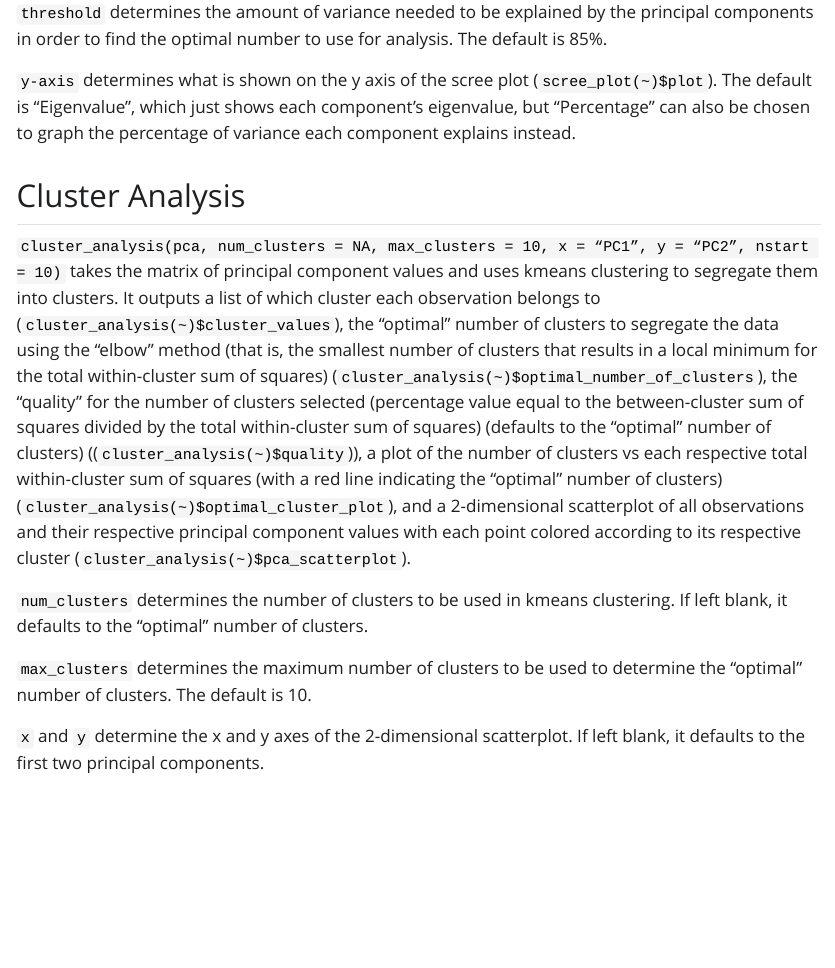
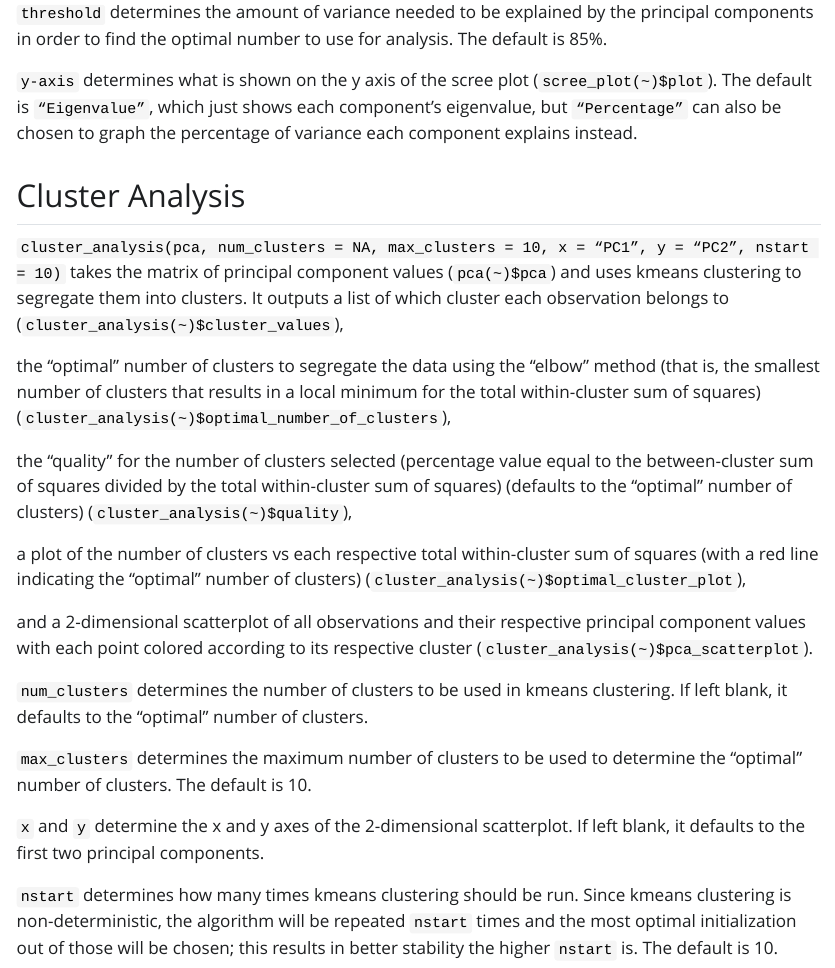
Before and after one commit to babcockchrism/collaborative-data-science, a Quarto document (vignette.qmd): the page in a window 1100 px wide, from 910 px down before the commit and from 1170 px down after it, so that both start at the same text. The pictures show the output file vignette.html that the author committed with the source, opened offline; Quarto's library style sheets are replaced by a plain one without menus.

Commit message:
added nstart to vignette and reformatted the paragraphs for better readability

```diff
--- a/vignette.qmd
+++ b/vignette.qmd
@@ -17,18 +29,32 @@
 
 ## Scree Plot
 
-<code>scree_plot(eigen_values, threshold = 85, y_axis = "Eigenvalue")</code> takes the matrix of eigenvalues from a principal component analysis dataset (<code>pca(\~)\$eigen_values</code>) and generates a "scree plot" (<code>scree_plot(\~)\$plot</code>) of principal component vs its respective eigenvalue (<code>pca(\~)\$eigen_values</code>). It then determines the "optimal" number of principal components to use for analysis (that is, the minimum number of principal components needed to explain the "threshold" percent of variance in the dataset). It also outputs this "optimal" number of components (<code>pca(\~)\$optimal_number_of_components</code>) and a matrix of the percentage of variance each principal component explains (<code>pca(\~)\$percentage_of_variance_explained</code>).
+<code>scree_plot(eigen_values, threshold = 85, y_axis = "Eigenvalue")</code> takes the matrix of eigenvalues from a principal component analysis dataset (<code>pca(\~)\$eigen_values</code>) and generates a "scree plot" (<code>scree_plot(\~)\$plot</code>) of principal component vs its respective eigenvalue (<code>pca(\~)\$eigen_values</code>).
+
+It then determines the "optimal" number of principal components to use for analysis (that is, the minimum number of principal components needed to explain the "threshold" percent of variance in the dataset). It also outputs this "optimal" number of components (<code>pca(\~)\$optimal_number_of_components</code>)
+
+and a matrix of the percentage of variance each principal component explains (<code>pca(\~)\$percentage_of_variance_explained</code>).
 
 <code>threshold</code> determines the amount of variance needed to be explained by the principal components in order to find the optimal number to use for analysis. The default is 85%.
 
-<code>y-axis</code> determines what is shown on the y axis of the scree plot (<code>scree_plot(\~)\$plot</code>). The default is "Eigenvalue", which just shows each component's eigenvalue, but "Percentage" can also be chosen to graph the percentage of variance each component explains instead.
+<code>y-axis</code> determines what is shown on the y axis of the scree plot (<code>scree_plot(\~)\$plot</code>). The default is <code>"Eigenvalue"</code>, which just shows each component's eigenvalue, but <code>"Percentage"</code> can also be chosen to graph the percentage of variance each component explains instead.
 
 ## Cluster Analysis
 
-<code>cluster_analysis(pca, num_clusters = NA, max_clusters = 10, x = "PC1", y = "PC2", nstart = 10)</code> takes the matrix of principal component values and uses kmeans clustering to segregate them into clusters. It outputs a list of which cluster each observation belongs to (<code>cluster_analysis(\~)\$cluster_values</code>), the "optimal" number of clusters to segregate the data using the "elbow" method (that is, the smallest number of clusters that results in a local minimum for the total within-cluster sum of squares) (<code>cluster_analysis(\~)\$optimal_number_of_clusters</code>), the "quality" for the number of clusters selected (percentage value equal to the between-cluster sum of squares divided by the total within-cluster sum of squares) (defaults to the "optimal" number of clusters) ((<code>cluster_analysis(\~)\$quality</code>)), a plot of the number of clusters vs each respective total within-cluster sum of squares (with a red line indicating the "optimal" number of clusters) (<code>cluster_analysis(\~)\$optimal_cluster_plot</code>), and a 2-dimensional scatterplot of all observations and their respective principal component values with each point colored according to its respective cluster (<code>cluster_analysis(\~)\$pca_scatterplot</code>).
+<code>cluster_analysis(pca, num_clusters = NA, max_clusters = 10, x = "PC1", y = "PC2", nstart = 10)</code> takes the matrix of principal component values (<code>pca(\~)\$pca</code>) and uses kmeans clustering to segregate them into clusters. It outputs a list of which cluster each observation belongs to (<code>cluster_analysis(\~)\$cluster_values</code>),
+
+the "optimal" number of clusters to segregate the data using the "elbow" method (that is, the smallest number of clusters that results in a local minimum for the total within-cluster sum of squares) (<code>cluster_analysis(\~)\$optimal_number_of_clusters</code>),
+
+the "quality" for the number of clusters selected (percentage value equal to the between-cluster sum of squares divided by the total within-cluster sum of squares) (defaults to the "optimal" number of clusters) (<code>cluster_analysis(\~)\$quality</code>),
+
+a plot of the number of clusters vs each respective total within-cluster sum of squares (with a red line indicating the "optimal" number of clusters) (<code>cluster_analysis(\~)\$optimal_cluster_plot</code>),
+
+and a 2-dimensional scatterplot of all observations and their respective principal component values with each point colored according to its respective cluster (<code>cluster_analysis(\~)\$pca_scatterplot</code>).
 
 <code>num_clusters</code> determines the number of clusters to be used in kmeans clustering. If left blank, it defaults to the "optimal" number of clusters.
 
 <code>max_clusters</code> determines the maximum number of clusters to be used to determine the "optimal" number of clusters. The default is 10.
 
 <code>x</code> and <code>y</code> determine the x and y axes of the 2-dimensional scatterplot. If left blank, it defaults to the first two principal components.
+
+<code>nstart</code> determines how many times kmeans clustering should be run. Since kmeans clustering is non-deterministic, the algorithm will be repeated <code>nstart</code> times and the most optimal initialization out of those will be chosen; this results in better stability the higher <code>nstart</code> is. The default is 10.
```
Also changed, not shown: vignette.html, vignette.qmd (14 more changed lines).
